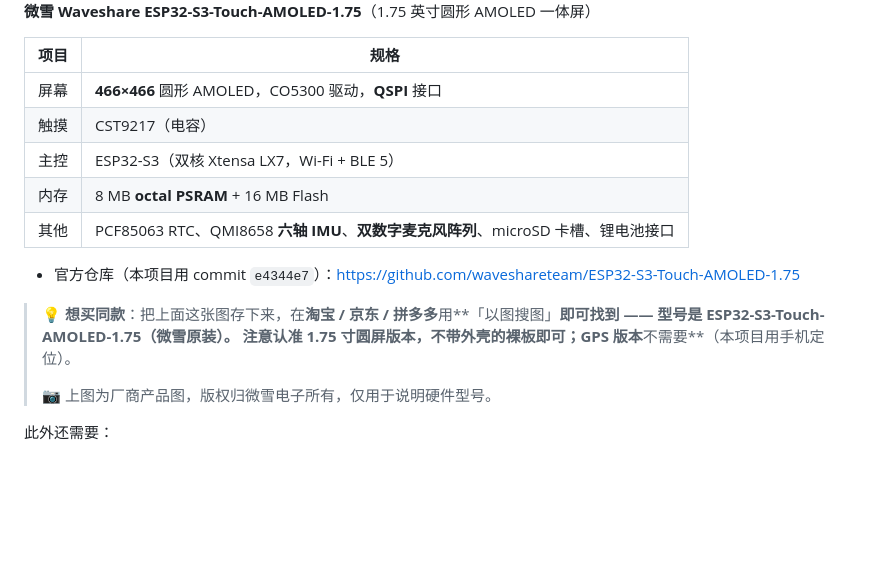
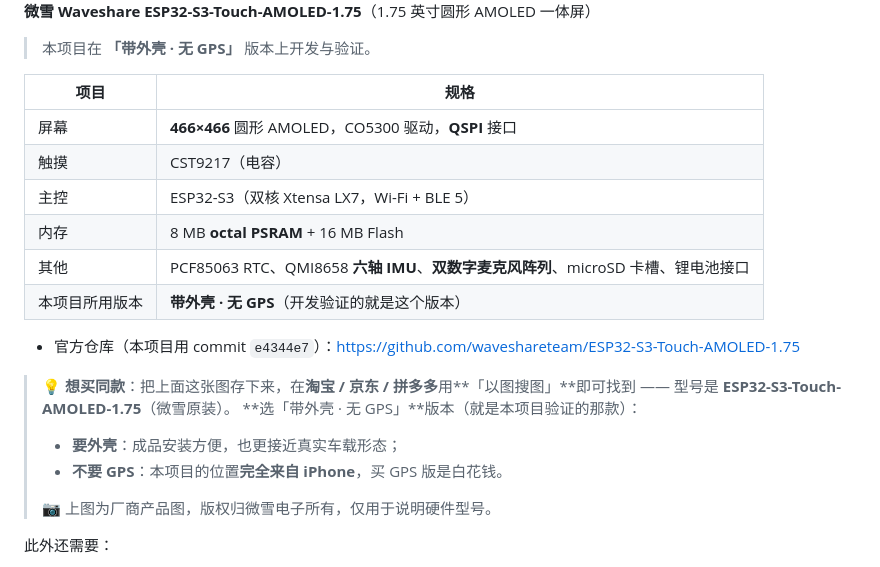
Before and after one commit to Pan-wh/esp32-car-dashboard, a Markdown page: README.md, the part around the change. GitHub-like rendering; blank space fills up the shorter version.

Commit message:
docs: 明确硬件版本为「带外壳 · 无 GPS」
用户澄清：实际用的是**带外壳、无 GPS** 的版本。

之前 README 写的是"**不带外壳的裸板即可**" —— 不准确，已全部改正：

- README 硬件小节：标题下加一句「本项目在「带外壳 · 无 GPS」版本上开发与验证」；
  规格表新增一行「本项目所用版本」；
  购买说明改成**选「带外壳 · 无 GPS」**，并说明理由：
  - 要外壳 → 成品安装方便、更接近真实车载形态；
  - 不要 GPS → 位置完全来自 iPhone，买 GPS 版是白花钱。
- `docs/hardware.md`：标题后加版本说明（下文规格与引脚以此为准）。
- `docs/ai-bootstrap.md`：先决条件里补硬件版本，避免照着买错。

```diff
--- a/README.md
+++ b/README.md
@@ -116,6 +116,8 @@
 
 **微雪 Waveshare ESP32-S3-Touch-AMOLED-1.75**（1.75 英寸圆形 AMOLED 一体屏）
 
+> 本项目在 **「带外壳 · 无 GPS」** 版本上开发与验证。
+
 | 项目 | 规格 |
 |------|------|
 | 屏幕 | **466×466** 圆形 AMOLED，CO5300 驱动，**QSPI** 接口 |
@@ -123,12 +125,15 @@
 | 主控 | ESP32-S3（双核 Xtensa LX7，Wi-Fi + BLE 5）|
 | 内存 | 8 MB **octal PSRAM** + 16 MB Flash |
 | 其他 | PCF85063 RTC、QMI8658 **六轴 IMU**、**双数字麦克风阵列**、microSD 卡槽、锂电池接口 |
+| 本项目所用版本 | **带外壳 · 无 GPS**（开发验证的就是这个版本）|
 
 - 官方仓库（本项目用 commit `e4344e7`）：<https://github.com/waveshareteam/ESP32-S3-Touch-AMOLED-1.75>
 
 > 💡 **想买同款**：把上面这张图存下来，在**淘宝 / 京东 / 拼多多**用**「以图搜图」**即可找到
 > —— 型号是 **ESP32-S3-Touch-AMOLED-1.75**（微雪原装）。
-> 注意认准 **1.75 寸圆屏**版本，不带外壳的裸板即可；GPS 版本**不需要**（本项目用手机定位）。
+> **选「带外壳 · 无 GPS」**版本（就是本项目验证的那款）：
+> - **要外壳**：成品安装方便，也更接近真实车载形态；
+> - **不要 GPS**：本项目的位置**完全来自 iPhone**，买 GPS 版是白花钱。
 >
 > 📷 上图为厂商产品图，版权归微雪电子所有，仅用于说明硬件型号。
 
```
Also changed, not shown: docs/ai-bootstrap.md (+3 -0 lines), docs/hardware.md (+3 -0 lines).
